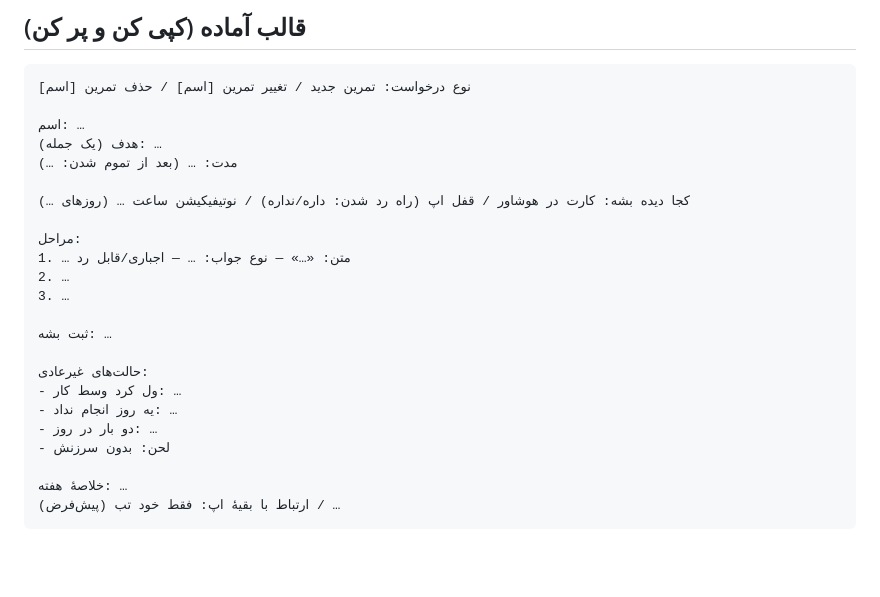
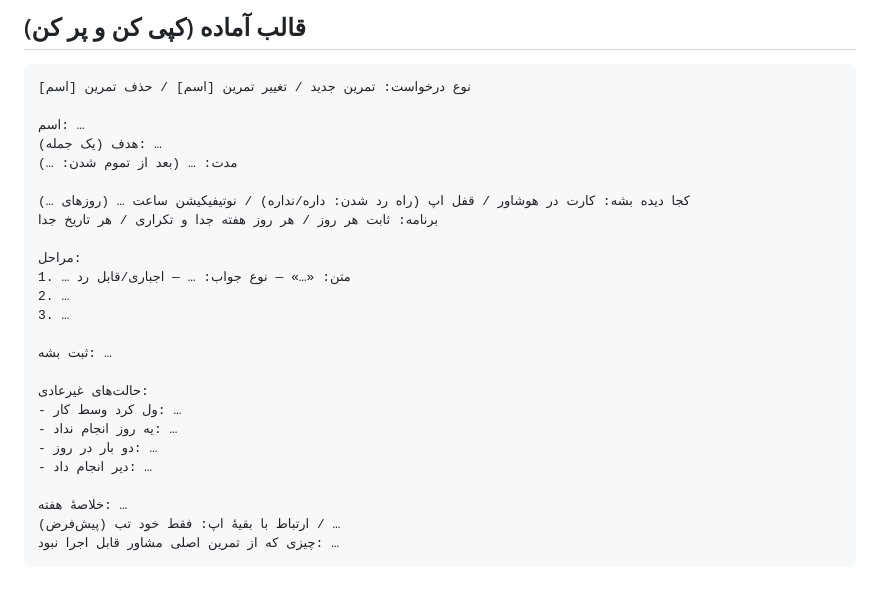
Before and after one commit to mohammad100afghahi-ctrl/Planner, a Markdown page: hooshavar-prompt-guide.md, the part around one of its changes. Rendered like a GitHub page; blank space fills up the shorter version.

````diff
--- a/hooshavar-prompt-guide.md
+++ b/hooshavar-prompt-guide.md
@@ -96,6 +126,7 @@
 مدت: … (بعد از تموم شدن: …)
 
 کجا دیده بشه: کارت در هوشاور / قفل اپ (راه رد شدن: داره/نداره) / نوتیفیکیشن ساعت … (روزهای …)
+برنامه: ثابت هر روز / هر روز هفته جدا و تکراری / هر تاریخ جدا
 
 مراحل:
 1. … متن: «…» — نوع جواب: … — اجباری/قابل رد
@@ -108,8 +139,9 @@
 - ول کرد وسط کار: …
 - یه روز انجام نداد: …
 - دو بار در روز: …
-- لحن: بدون سرزنش
+- دیر انجام داد: …
 
 خلاصهٔ هفته: …
 ارتباط با بقیهٔ اپ: فقط خود تب (پیش‌فرض) / …
+چیزی که از تمرین اصلی مشاور قابل اجرا نبود: …
 ```
````
Also changed, not shown: other parts of hooshavar-prompt-guide.md (+79 -49 lines).
